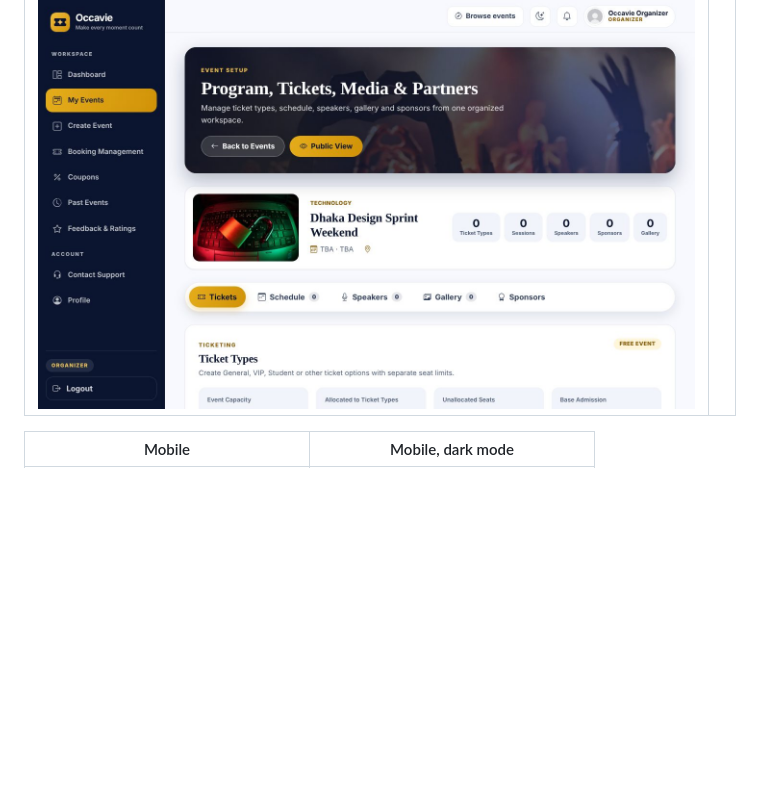
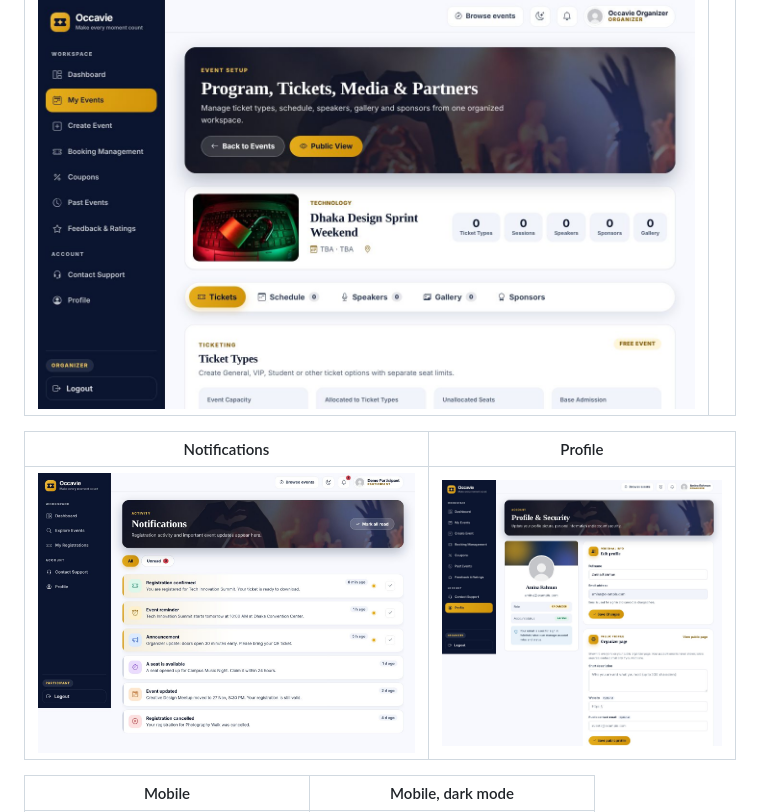
Before and after one commit to iamshibly/EventFlow, a Markdown page: README.md, the part around the change. GitHub-like rendering; pictures changed too: docs/screenshots/notifications.jpg (added), docs/screenshots/profile.jpg (added); blank space fills up the shorter version.

```diff
--- a/README.md
+++ b/README.md
@@ -41,6 +41,10 @@ Developed by **Md. Zubayer Ahmad Shibly**.
 | Event setup (tabs) | |
 |---|---|
 | ![Event setup](docs/screenshots/event-program.jpg) | |
+
+| Notifications | Profile |
+|---|---|
+| ![Notifications](docs/screenshots/notifications.jpg) | ![Profile](docs/screenshots/profile.jpg) |
 
 | Mobile | Mobile, dark mode |
 |---|---|
```
Also changed, not shown: 3 other files.
